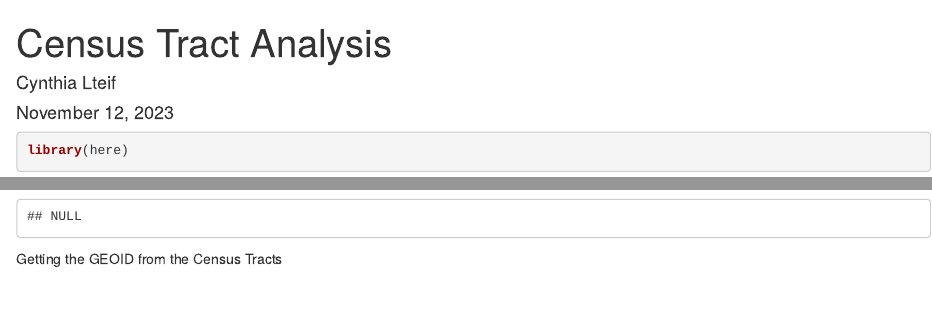
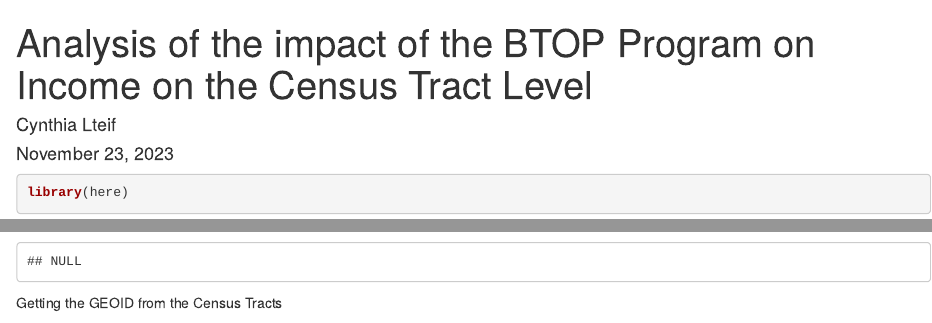
Before and after one commit to CynthiaLteif/paf593, an R Markdown document (final project analysis/Census Tracts Analysis.Rmd): the page in a window 1100 px wide, from its top, and a second part further down, joined at a grey line. Rendered offline with R 4.5, knitr and Pandoc, with nearby package versions; some code elsewhere in the file could not run offline.

Commit message:
knitting

```diff
--- a/final project analysis/Census Tracts Analysis.Rmd
+++ b/final project analysis/Census Tracts Analysis.Rmd
@@ -1,7 +1,7 @@
 ---
-title: "Census Tract Analysis"
+title: "Analysis of the impact of the BTOP Program on Income on the Census Tract Level"
 author: "Cynthia Lteif"
-date: "November 12, 2023"
+date: "November 23, 2023"
 output: html_document
 ---
 
```
Also changed, not shown: final project analysis/Census-Tracts-Analysis.html (added).
